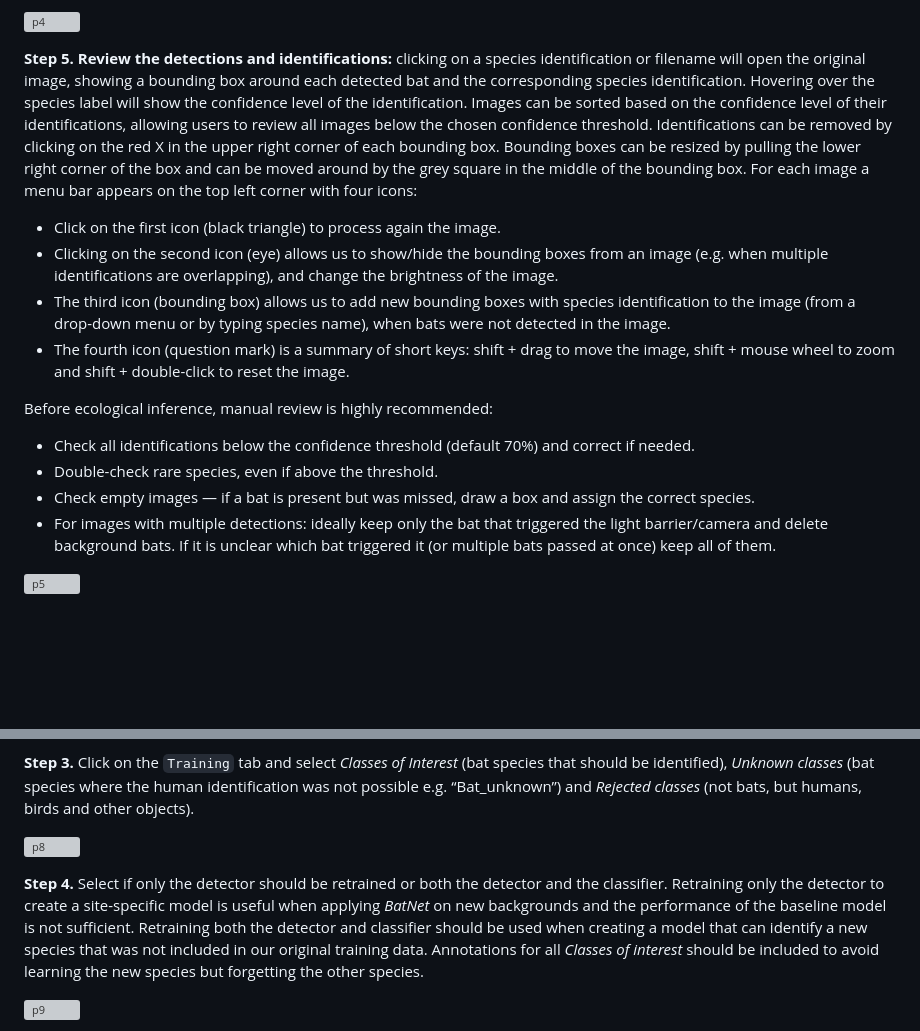
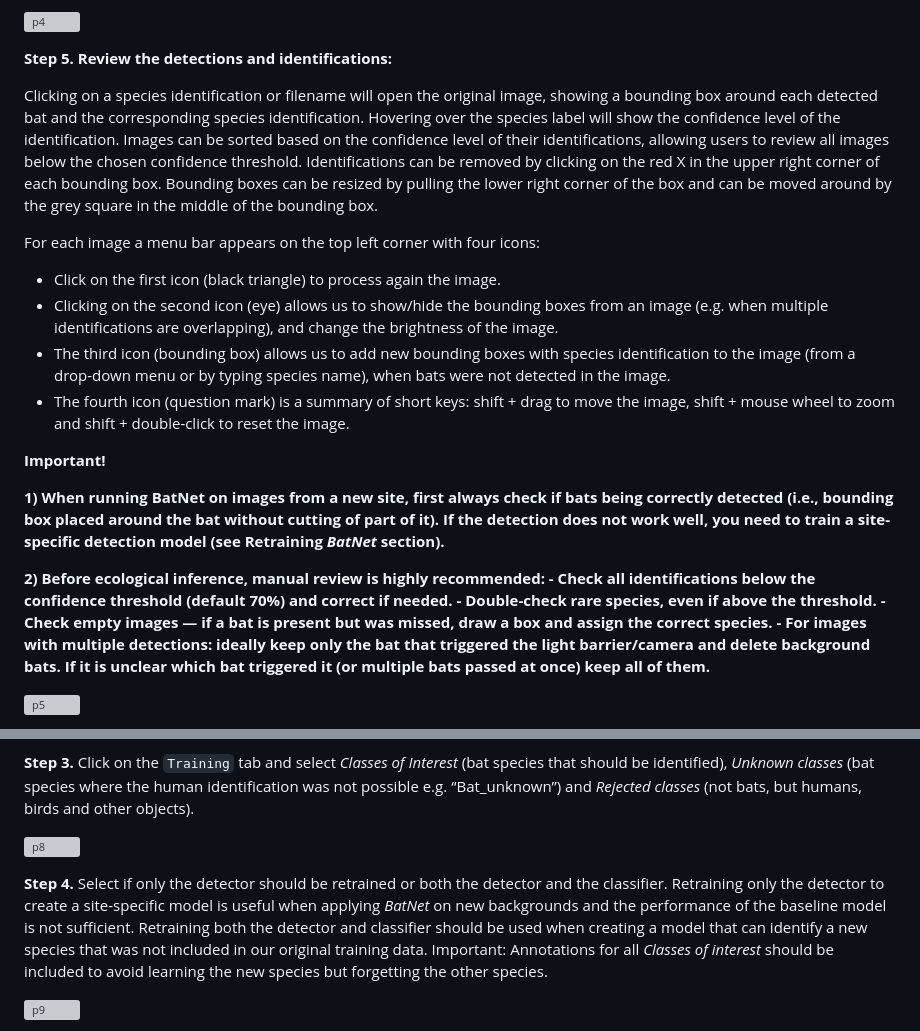
Before and after one commit to GabiK-bat/BatNet, a Markdown page: ReadMe/ReadMe.md, 2 parts joined by grey strips. Drawn GitHub-style; blank space fills up the shorter version; grey boxes are pictures that could not be loaded.

Commit message:
Update ReadMe.md
updated text about manual review

```diff
--- a/ReadMe/ReadMe.md
+++ b/ReadMe/ReadMe.md
@@ -30,17 +30,26 @@ The user-friendly graphical interface allows us to combine the automated species
 
 
 
-**Step 5. Review the detections and identifications:** clicking on a species identification or filename will open the original image, showing a bounding box around each detected bat and the corresponding species identification. Hovering over the species label will show the confidence level of the identification. Images can be sorted based on the confidence level of their identifications, allowing users to review all images below the chosen confidence threshold. Identifications can be removed by clicking on the red X in the upper right corner of each bounding box. Bounding boxes can be resized by pulling the lower right corner of the box and can be moved around by the grey square in the middle of the bounding box. For each image a menu bar appears on the top left corner with four icons:
+**Step 5. Review the detections and identifications:**
+
+Clicking on a species identification or filename will open the original image, showing a bounding box around each detected bat and the corresponding species identification. Hovering over the species label will show the confidence level of the identification. Images can be sorted based on the confidence level of their identifications, allowing users to review all images below the chosen confidence threshold. Identifications can be removed by clicking on the red X in the upper right corner of each bounding box. Bounding boxes can be resized by pulling the lower right corner of the box and can be moved around by the grey square in the middle of the bounding box.
+
+For each image a menu bar appears on the top left corner with four icons:
 -	Click on the first icon (black triangle) to process again the image.
 -	Clicking on the second icon (eye) allows us to show/hide the bounding boxes from an image (e.g. when multiple identifications are overlapping), and change the brightness of the image.
 -	The third icon (bounding box) allows us to add new bounding boxes with species identification to the image (from a drop-down menu or by typing species name), when bats were not detected in the image.
 -	The fourth icon (question mark) is a summary of short keys: shift + drag to move the image, shift + mouse wheel to zoom and shift + double-click to reset the image.
 
-Before ecological inference, manual review is highly recommended:
-- Check all identifications below the confidence threshold (default 70%) and correct if needed.
-- Double-check rare species, even if above the threshold.
-- Check empty images — if a bat is present but was missed, draw a box and assign the correct species.
-- For images with multiple detections: ideally keep only the bat that triggered the light barrier/camera and delete background bats. If it is unclear which bat triggered it (or multiple bats passed at once) keep all of them.
+**Important!**
+
+**1) When running BatNet on images from a new site, first always check if bats being correctly detected (i.e., bounding box placed around the bat without cutting of part of it). If the detection does not work well, you need to train a site-specific detection model (see Retraining *BatNet* section).**
+
+**2) Before ecological inference, manual review is highly recommended:**
+**- Check all identifications below the confidence threshold (default 70%) and correct if needed.**
+**- Double-check rare species, even if above the threshold.**
+**- Check empty images — if a bat is present but was missed, draw a box and assign the correct species.**
+**- For images with multiple detections: ideally keep only the bat that triggered the light barrier/camera and delete background bats. If it is unclear which bat triggered it (or multiple bats passed at once) keep all of them.**
+
 
 
 ![p5](https://user-images.githubusercontent.com/79314212/207563431-2c1a1d7f-5ed1-4f74-8a37-4cdea95c0ede.png)
@@ -94,7 +103,8 @@ The output csv file contains the following columns: file name, date when image w
 
 
 
-**Step 4.** Select if only the detector should be retrained or both the detector and the classifier. Retraining only the detector to create a site-specific model is useful when applying *BatNet* on new backgrounds and the performance of the baseline model is not sufficient. Retraining both the detector and classifier should be used when creating a model that can identify a new species that was not included in our original training data. Annotations for all *Classes of interest* should be included to avoid learning the new species but forgetting the other species.
+**Step 4.** Select if only the detector should be retrained or both the detector and the classifier. Retraining only the detector to create a site-specific model is useful when applying *BatNet* on new backgrounds and the performance of the baseline model is not sufficient.
+Retraining both the detector and classifier should be used when creating a model that can identify a new species that was not included in our original training data. Important: Annotations for all *Classes of interest* should be included to avoid learning the new species but forgetting the other species.
 
 ![p9](https://user-images.githubusercontent.com/79314212/207565620-a8fcf9b1-682e-4a9c-a7c8-0a7543f0dc56.png)
 
```
